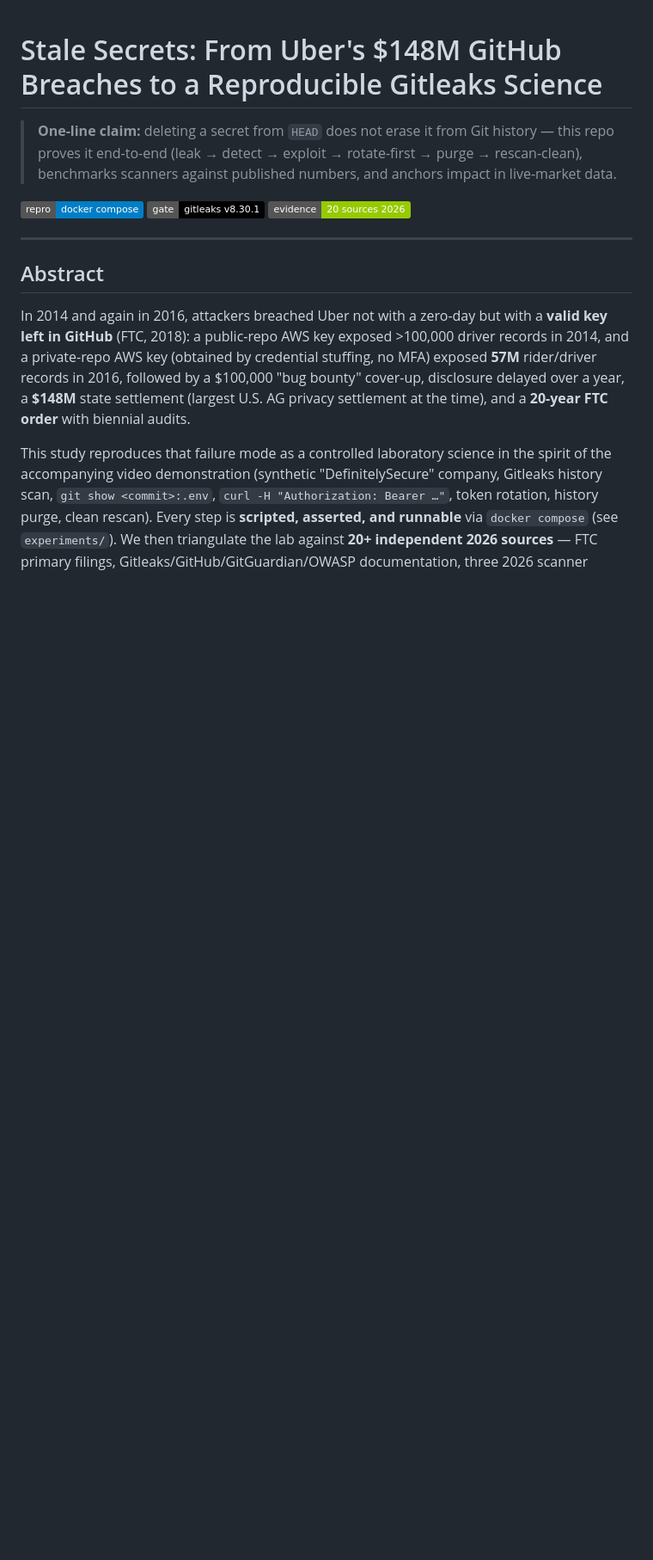
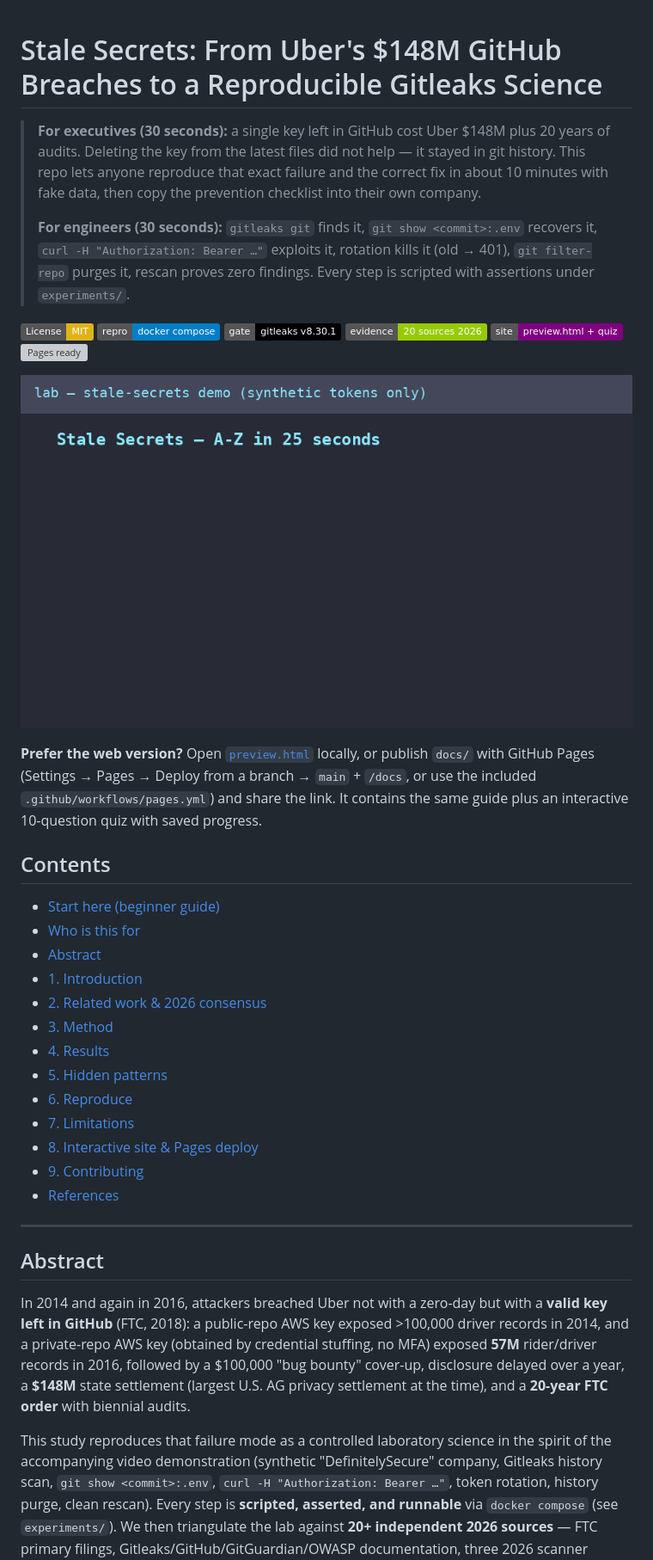
Before and after one commit to M0-AR/secrets-leakage-gitleaks-phd-2026, a Markdown page: README.md, the part around the change printed below. Shown: that part at 86% size. Drawn GitHub-style; pictures changed too: docs/demo.gif (added); badges without logos; blank space fills up the shorter version; grey boxes are pictures that could not be loaded.

Commit message:
feat: pro README (CEO summary, beginner guide, user stories, GIF), interactive preview.html + docs site with quiz, Pages deploy, screenshots

```diff
--- a/README.md
+++ b/README.md
@@ -1,12 +1,35 @@
 # Stale Secrets: From Uber's $148M GitHub Breaches to a Reproducible Gitleaks Science
 
-> **One-line claim:** deleting a secret from `HEAD` does not erase it from Git history —
-> this repo proves it end-to-end (leak → detect → exploit → rotate-first → purge → rescan-clean),
-> benchmarks scanners against published numbers, and anchors impact in live-market data.
+> **For executives (30 seconds):** a single key left in GitHub cost Uber $148M plus 20 years of audits. Deleting the key from the latest files did not help — it stayed in git history. This repo lets anyone reproduce that exact failure and the correct fix in about 10 minutes with fake data, then copy the prevention checklist into their own company.
+>
+> **For engineers (30 seconds):** `gitleaks git` finds it, `git show <commit>:.env` recovers it, `curl -H "Authorization: Bearer …"` exploits it, rotation kills it (old → 401), `git filter-repo` purges it, rescan proves zero findings. Every step is scripted with assertions under `experiments/`.
 
+[![License: MIT](https://img.shields.io/badge/License-MIT-yellow.svg)](LICENSE)
 [![Reproducible](https://img.shields.io/badge/repro-docker_compose-blue)]()
 [![Gitleaks](https://img.shields.io/badge/gate-gitleaks_v8.30.1-black)]()
 [![Evidence](https://img.shields.io/badge/evidence-20_sources_2026-green)]()
+[![Interactive site](https://img.shields.io/badge/site-preview.html_+_quiz-purple)]()
+[![Pages ready](https://img.shields.io/badge/GitHub_Pages-docs%2F-ready-blue)]()
+
+![Animated terminal demo: clone, Gitleaks history scan, git show recovery, bearer-token API call, rotation to 401, filter-repo purge, clean rescan.](docs/demo.gif)
+
+**Prefer the web version?** Open [`preview.html`](preview.html) locally, or publish `docs/` with GitHub Pages (Settings → Pages → Deploy from a branch → `main` + `/docs`, or use the included `.github/workflows/pages.yml`) and share the link. It contains the same guide plus an interactive 10-question quiz with saved progress.
+
+## Contents
+
+- [Start here (beginner guide)](#-beginner-guide--read-this-and-you-are-a-professional)
+- [Who is this for](#who-is-this-for)
+- [Abstract](#abstract)
+- [1. Introduction](#1-introduction-sometimes-someone-left-you-the-key)
+- [2. Related work & 2026 consensus](#2-related-work--2026-consensus-what-we-verified-online-2026-10-15)
+- [3. Method](#3-method)
+- [4. Results](#4-results-what-run_allsh-proves--what-literature-adds)
+- [5. Hidden patterns](#5-hidden-patterns--phd-contributions)
+- [6. Reproduce](#6-reproduce-from-zero-to-hero)
+- [7. Limitations](#7-limitations--threats-to-validity)
+- [8. Interactive site & Pages deploy](#8-interactive-site--github-pages-deploy)
+- [9. Contributing](#9-contributing)
+- [References](#references)
 
 ---
 
```
Also changed, not shown: other parts of README.md (+37 -0 lines), docs/screenshot-site.png (added), 7 other files.
